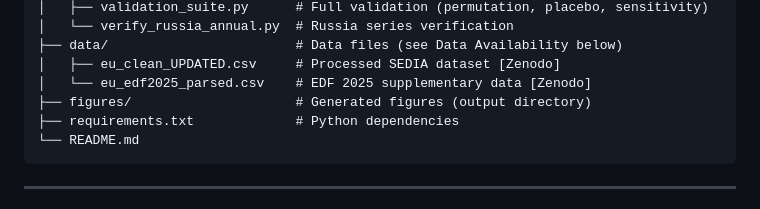
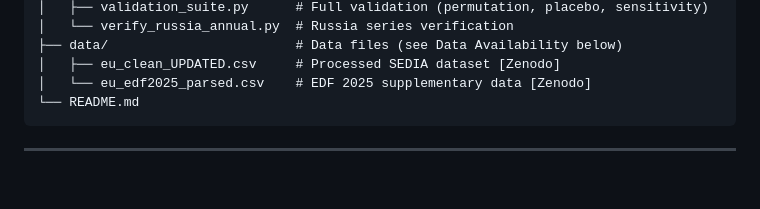
Before and after one commit to ElifGyuler/eu-ri-policy-audit, a Markdown page: README.md, the part around the change. Drawn GitHub-style; blank space fills up the shorter version.

````diff
--- a/README.md
+++ b/README.md
@@ -53,8 +53,6 @@ Using 58,876 project-level records from the SEDIA API (EU Funding & Tenders Port
 ├── data/                        # Data files (see Data Availability below)
 │   ├── eu_clean_UPDATED.csv     # Processed SEDIA dataset [Zenodo]
 │   └── eu_edf2025_parsed.csv    # EDF 2025 supplementary data [Zenodo]
-├── figures/                     # Generated figures (output directory)
-├── requirements.txt             # Python dependencies
 └── README.md
 ```
 
````
